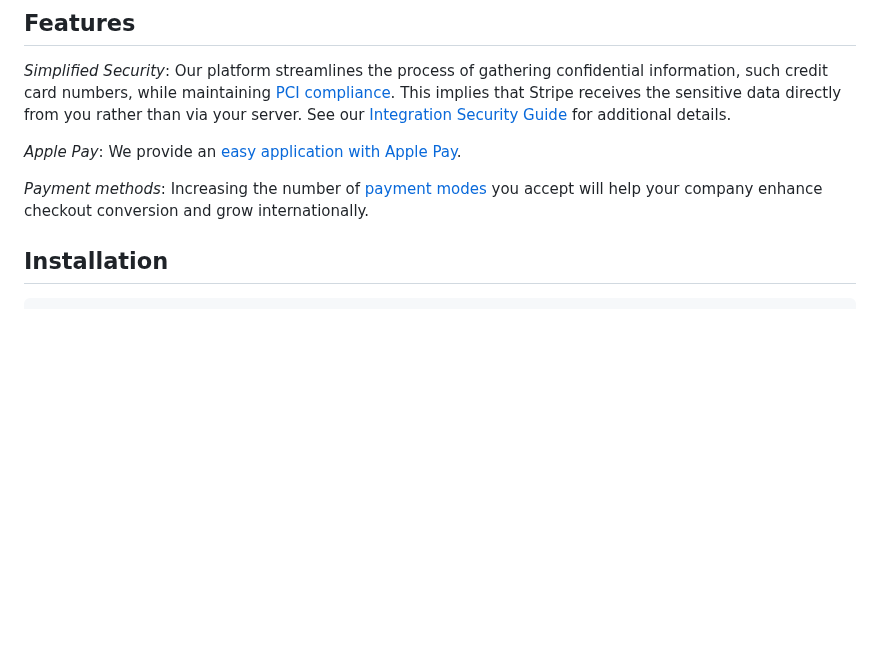
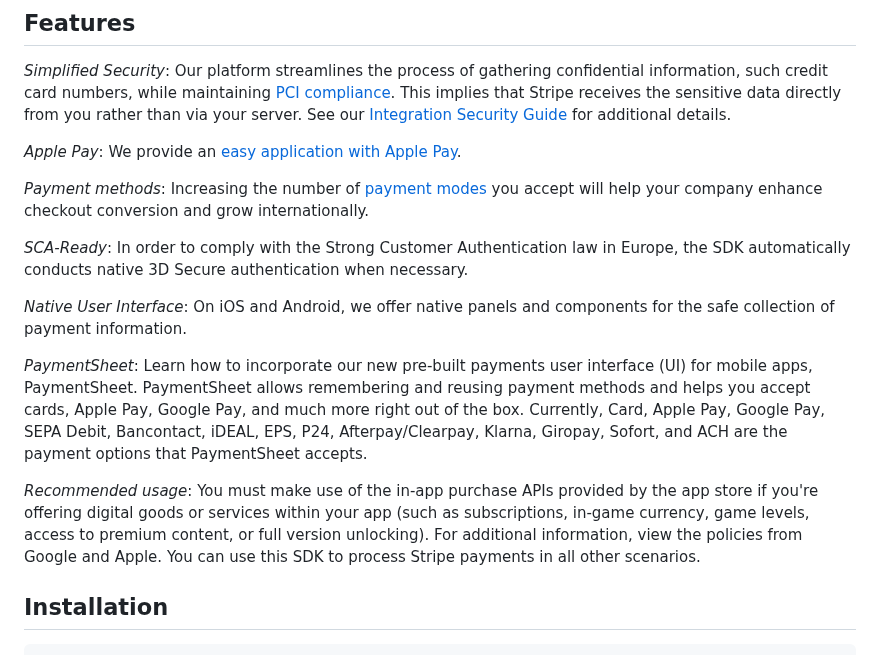
Before and after one commit to Udaykir02/GDP_Group-3, a Markdown page: Payments.md, the part around the change. Drawn GitHub-style; blank space fills up the shorter version.

Commit message:
Nikith Kumar Bandaru Group-03 [02/21/2024]
Nikith Kumar Bandaru Group-03 [02/21/2024]

```diff
--- a/Payments.md
+++ b/Payments.md
@@ -21,7 +21,13 @@ Updating to a newer version of the SDK? See our [changelog](https://github.com/s
 
 *Payment methods*: Increasing the number of [payment modes](https://stripe.com/docs/payments/payment-methods/overview) you accept will help your company enhance checkout conversion and grow internationally.
 
+*SCA-Ready*: In order to comply with the Strong Customer Authentication law in Europe, the SDK automatically conducts native 3D Secure authentication when necessary.
 
+*Native User Interface*: On iOS and Android, we offer native panels and components for the safe collection of payment information.
+
+*PaymentSheet*: Learn how to incorporate our new pre-built payments user interface (UI) for mobile apps, PaymentSheet. PaymentSheet allows remembering and reusing payment methods and helps you accept cards, Apple Pay, Google Pay, and much more right out of the box. Currently, Card, Apple Pay, Google Pay, SEPA Debit, Bancontact, iDEAL, EPS, P24, Afterpay/Clearpay, Klarna, Giropay, Sofort, and ACH are the payment options that PaymentSheet accepts.
+
+*Recommended usage*: You must make use of the in-app purchase APIs provided by the app store if you're offering digital goods or services within your app (such as subscriptions, in-game currency, game levels, access to premium content, or full version unlocking). For additional information, view the policies from Google and Apple. You can use this SDK to process Stripe payments in all other scenarios.
 
 ## Installation
 
```
